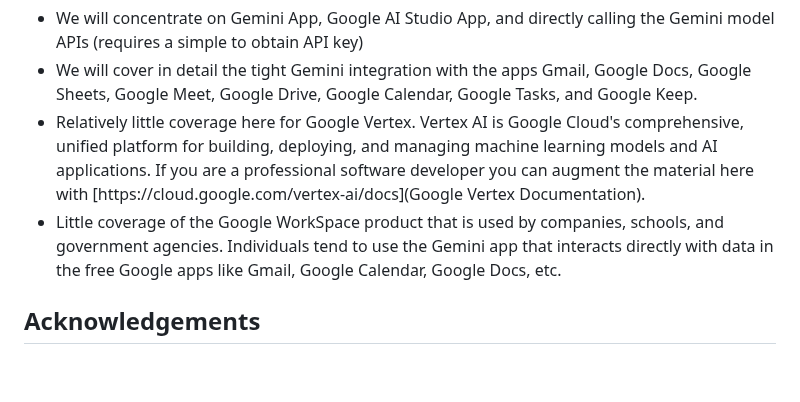
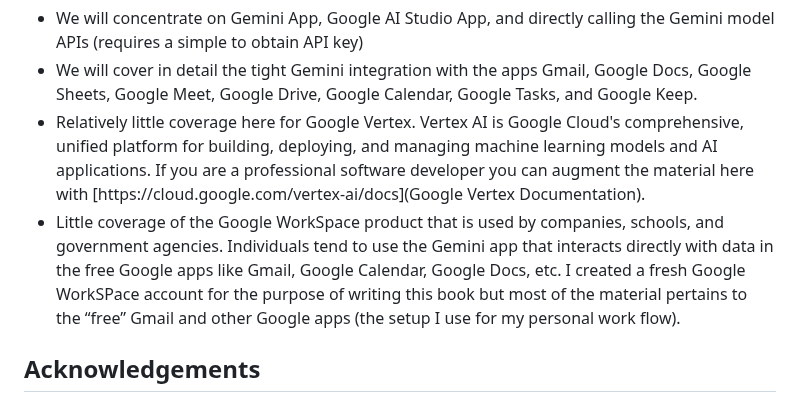
Before and after one commit to mark-watson/solo_AI_knowledge_worker_with_google_book, a Markdown page: manuscript/preface.md, the part around the change. Drawn GitHub-style; blank space fills up the shorter version.

```diff
--- a/manuscript/preface.md
+++ b/manuscript/preface.md
@@ -47,7 +47,7 @@ I leave out most material specific to enterprise use of the Google AI Platform a
 - We will concentrate on Gemini App, Google AI Studio App, and directly calling the Gemini model APIs (requires a simple to obtain API key)
 - We will cover in detail the tight Gemini integration with the apps Gmail, Google Docs, Google Sheets, Google Meet, Google Drive, Google Calendar, Google Tasks, and Google Keep.
 - Relatively little coverage here for Google Vertex. Vertex AI is Google Cloud's comprehensive, unified platform for building, deploying, and managing machine learning models and AI applications. If you are a professional software developer you can augment the material here with [https://cloud.google.com/vertex-ai/docs](Google Vertex Documentation).
-- Little coverage of the Google WorkSpace product that is used by companies, schools, and government agencies. Individuals tend to use the Gemini app that interacts directly with data in the free Google apps like Gmail, Google Calendar, Google Docs, etc.
+- Little coverage of the Google WorkSpace product that is used by companies, schools, and government agencies. Individuals tend to use the Gemini app that interacts directly with data in the free Google apps like Gmail, Google Calendar, Google Docs, etc. I created a fresh Google WorkSPace account for the purpose of writing this book but most of the material pertains to the “free” Gmail and other Google apps (the setup I use for my personal work flow).
 
 ## Acknowledgements
 
```
Also changed, not shown: manuscript/gemini_drive_calendar_tasks_keep.md (added, +3 -0 lines), manuscript/gemini_gmail_docs_sheets_meet.md (added, +3 -0 lines), manuscript/google_ai_ecosystem.md (+19 -6 lines), manuscript/resources/GeminiModels.jpg (added).
